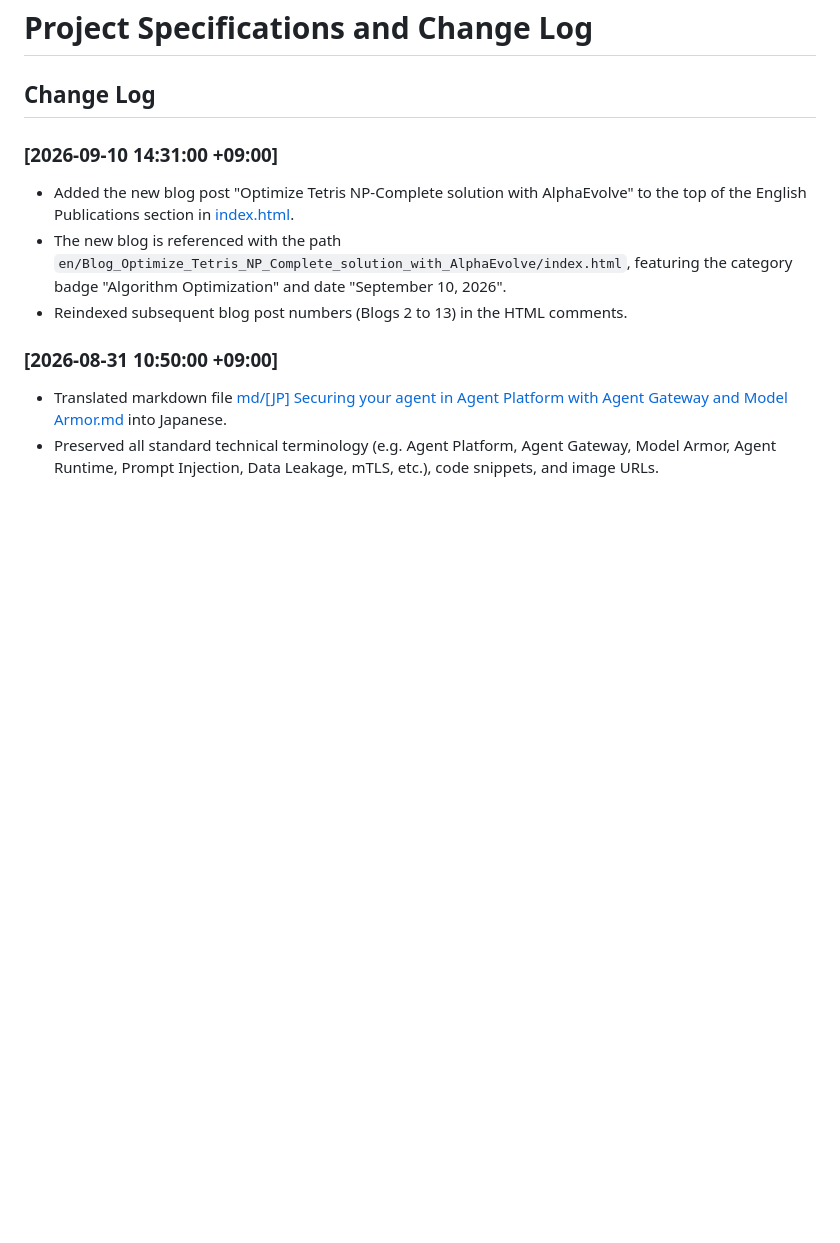
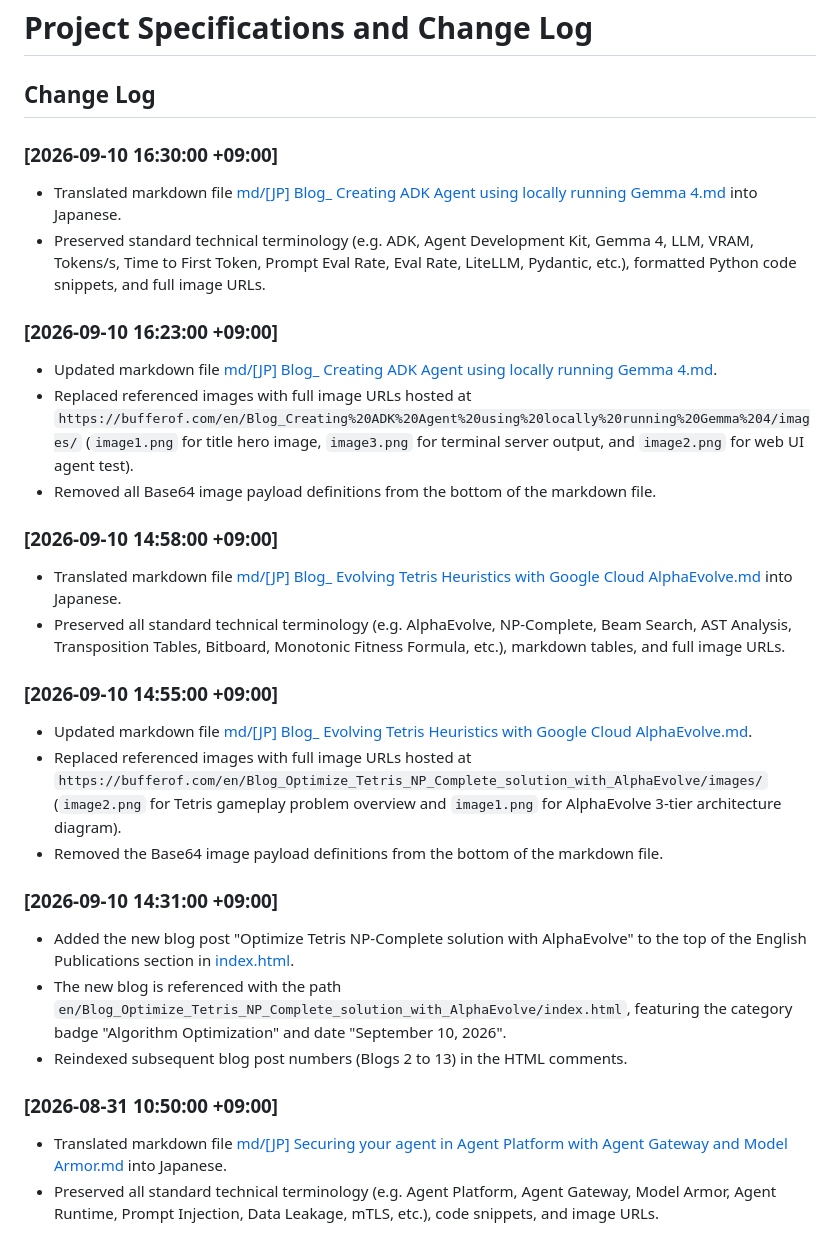
Before and after one commit to haren-bh/harenblogs, a Markdown page: specs.md, the part around the change. GitHub-like rendering; blank space fills up the shorter version.

Commit message:
feat: add Japanese translations for ADK Agent and AlphaEvolve blog posts and update image references to absolute URLs

```diff
--- a/specs.md
+++ b/specs.md
@@ -1,6 +1,24 @@
 # Project Specifications and Change Log
 
 ## Change Log
+
+### [2026-09-10 16:30:00 +09:00]
+- Translated markdown file [md/[JP] Blog_ Creating ADK Agent using locally running Gemma 4.md](file:///Users/bharen/Documents/Blogs/md/[JP]%20Blog_%20Creating%20ADK%20Agent%20using%20locally%20running%20Gemma%204.md) into Japanese.
+- Preserved standard technical terminology (e.g. ADK, Agent Development Kit, Gemma 4, LLM, VRAM, Tokens/s, Time to First Token, Prompt Eval Rate, Eval Rate, LiteLLM, Pydantic, etc.), formatted Python code snippets, and full image URLs.
+
+### [2026-09-10 16:23:00 +09:00]
+- Updated markdown file [md/[JP] Blog_ Creating ADK Agent using locally running Gemma 4.md](file:///Users/bharen/Documents/Blogs/md/[JP]%20Blog_%20Creating%20ADK%20Agent%20using%20locally%20running%20Gemma%204.md).
+- Replaced referenced images with full image URLs hosted at `https://bufferof.com/en/Blog_Creating%20ADK%20Agent%20using%20locally%20running%20Gemma%204/images/` (`image1.png` for title hero image, `image3.png` for terminal server output, and `image2.png` for web UI agent test).
+- Removed all Base64 image payload definitions from the bottom of the markdown file.
+
+### [2026-09-10 14:58:00 +09:00]
+- Translated markdown file [md/[JP] Blog_ Evolving Tetris Heuristics with Google Cloud AlphaEvolve.md](file:///Users/bharen/Documents/Blogs/md/[JP]%20Blog_%20Evolving%20Tetris%20Heuristics%20with%20Google%20Cloud%20AlphaEvolve.md) into Japanese.
+- Preserved all standard technical terminology (e.g. AlphaEvolve, NP-Complete, Beam Search, AST Analysis, Transposition Tables, Bitboard, Monotonic Fitness Formula, etc.), markdown tables, and full image URLs.
+
+### [2026-09-10 14:55:00 +09:00]
+- Updated markdown file [md/[JP] Blog_ Evolving Tetris Heuristics with Google Cloud AlphaEvolve.md](file:///Users/bharen/Documents/Blogs/md/[JP]%20Blog_%20Evolving%20Tetris%20Heuristics%20with%20Google%20Cloud%20AlphaEvolve.md).
+- Replaced referenced images with full image URLs hosted at `https://bufferof.com/en/Blog_Optimize_Tetris_NP_Complete_solution_with_AlphaEvolve/images/` (`image2.png` for Tetris gameplay problem overview and `image1.png` for AlphaEvolve 3-tier architecture diagram).
+- Removed the Base64 image payload definitions from the bottom of the markdown file.
 
 ### [2026-09-10 14:31:00 +09:00]
 - Added the new blog post "Optimize Tetris NP-Complete solution with AlphaEvolve" to the top of the English Publications section in [index.html](file:///Users/bharen/Documents/Blogs/index.html).
```
Also changed, not shown: md/[JP] Blog_ Creating ADK Agent using locally running Gemma 4.md (added, +176 -0 lines).
